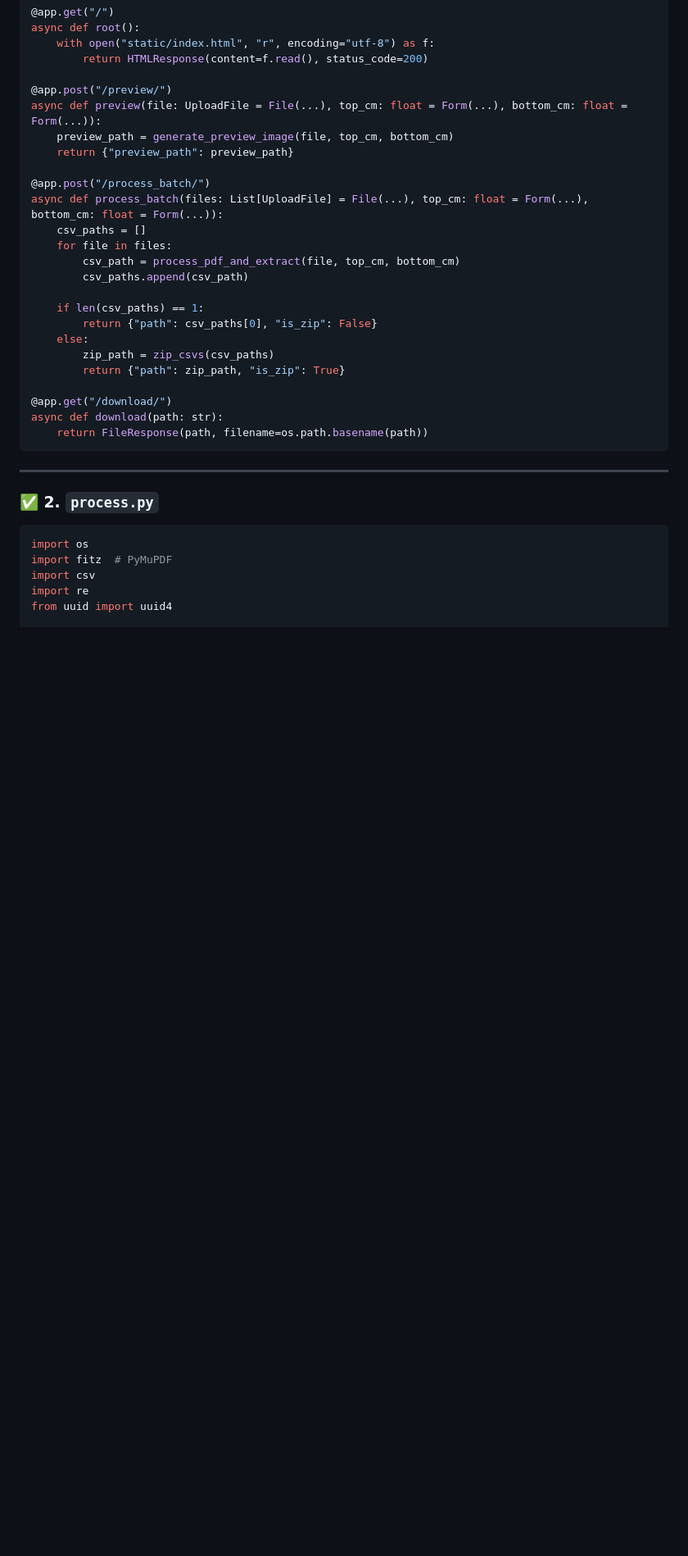
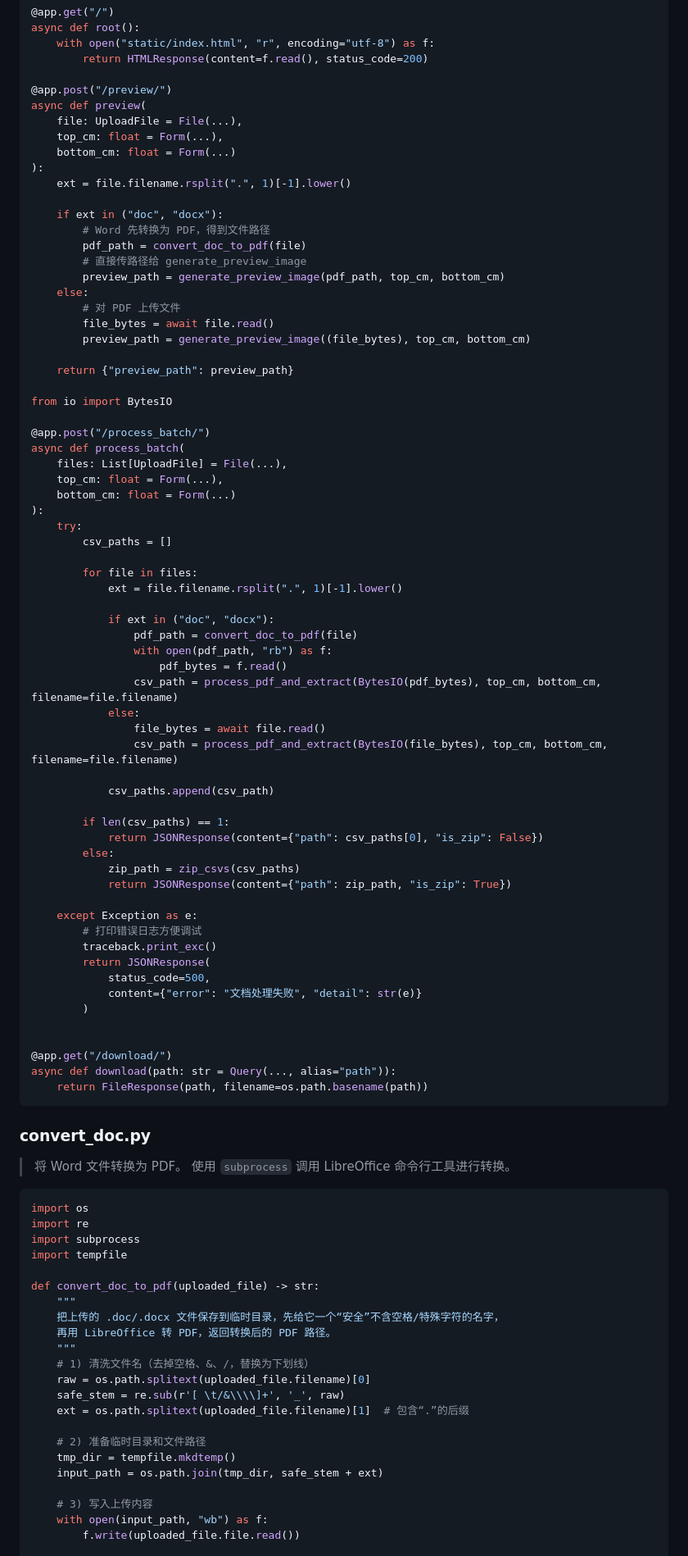
Before and after one commit to xin1/Agent, a Markdown page: README.md, the part around the change printed below. Shown: that part at 82% size. Rendered like a GitHub page; blank space fills up the shorter version.

````diff
--- a/README.md
+++ b/README.md
@@ -67,36 +169,93 @@ async def root():
         return HTMLResponse(content=f.read(), status_code=200)
 
 @app.post("/preview/")
-async def preview(file: UploadFile = File(...), top_cm: float = Form(...), bottom_cm: float = Form(...)):
-    preview_path = generate_preview_image(file, top_cm, bottom_cm)
+async def preview(
+    file: UploadFile = File(...),
+    top_cm: float = Form(...),
+    bottom_cm: float = Form(...)
+):
+    ext = file.filename.rsplit(".", 1)[-1].lower()
+
+    if ext in ("doc", "docx"):
+        # Word 先转换为 PDF，得到文件路径
+        pdf_path = convert_doc_to_pdf(file)
+        # 直接传路径给 generate_preview_image
+        preview_path = generate_preview_image(pdf_path, top_cm, bottom_cm)
+    else:
+        # 对 PDF 上传文件
+        file_bytes = await file.read()
+        preview_path = generate_preview_image((file_bytes), top_cm, bottom_cm)
+
     return {"preview_path": preview_path}
 
+from io import BytesIO
+
 @app.post("/process_batch/")
-async def process_batch(files: List[UploadFile] = File(...), top_cm: float = Form(...), bottom_cm: float = Form(...)):
-    csv_paths = []
-    for file in files:
-        csv_path = process_pdf_and_extract(file, top_cm, bottom_cm)
-        csv_paths.append(csv_path)
+async def process_batch(
+    files: List[UploadFile] = File(...),
+    top_cm: float = Form(...),
+    bottom_cm: float = Form(...)
+):
+    try:
+        csv_paths = []
 
-    if len(csv_paths) == 1:
-        return {"path": csv_paths[0], "is_zip": False}
-    else:
-        zip_path = zip_csvs(csv_paths)
-        return {"path": zip_path, "is_zip": True}
+        for file in files:
+            ext = file.filename.rsplit(".", 1)[-1].lower()
+
+            if ext in ("doc", "docx"):
+                pdf_path = convert_doc_to_pdf(file)
+                with open(pdf_path, "rb") as f:
+                    pdf_bytes = f.read()
+                csv_path = process_pdf_and_extract(BytesIO(pdf_bytes), top_cm, bottom_cm, filename=file.filename)
+            else:
+                file_bytes = await file.read()
+                csv_path = process_pdf_and_extract(BytesIO(file_bytes), top_cm, bottom_cm, filename=file.filename)
+
+            csv_paths.append(csv_path)
+
+        if len(csv_paths) == 1:
+            return JSONResponse(content={"path": csv_paths[0], "is_zip": False})
+        else:
+            zip_path = zip_csvs(csv_paths)
+            return JSONResponse(content={"path": zip_path, "is_zip": True})
+
+    except Exception as e:
+        # 打印错误日志方便调试
+        traceback.print_exc()
+        return JSONResponse(
+            status_code=500,
+            content={"error": "文档处理失败", "detail": str(e)}
+        )
+
 
 @app.get("/download/")
-async def download(path: str):
+async def download(path: str = Query(..., alias="path")):
     return FileResponse(path, filename=os.path.basename(path))
 ```
+### convert_doc.py
+> 将 Word 文件转换为 PDF。
+> 使用 `subprocess` 调用 LibreOffice 命令行工具进行转换。
+```py
+import os
+import re
+import subprocess
+import tempfile
 
----
+def convert_doc_to_pdf(uploaded_file) -> str:
+    """
+    把上传的 .doc/.docx 文件保存到临时目录，先给它一个“安全”不含空格/特殊字符的名字，
+    再用 LibreOffice 转 PDF，返回转换后的 PDF 路径。
+    """
+    # 1) 清洗文件名（去掉空格、&、/，替换为下划线）
+    raw = os.path.splitext(uploaded_file.filename)[0]
+    safe_stem = re.sub(r'[ \t/&\\\\]+', '_', raw)
+    ext = os.path.splitext(uploaded_file.filename)[1]  # 包含“.”的后缀
 
-### ✅ 2. `process.py`
+    # 2) 准备临时目录和文件路径
+    tmp_dir = tempfile.mkdtemp()
+    input_path = os.path.join(tmp_dir, safe_stem + ext)
 
-```python
-import os
-import fitz  # PyMuPDF
-import csv
-import re
-from uuid import uuid4
+    # 3) 写入上传内容
+    with open(input_path, "wb") as f:
+        f.write(uploaded_file.file.read())
 
````
Also changed, not shown: other parts of README.md (+214 -172 lines).
